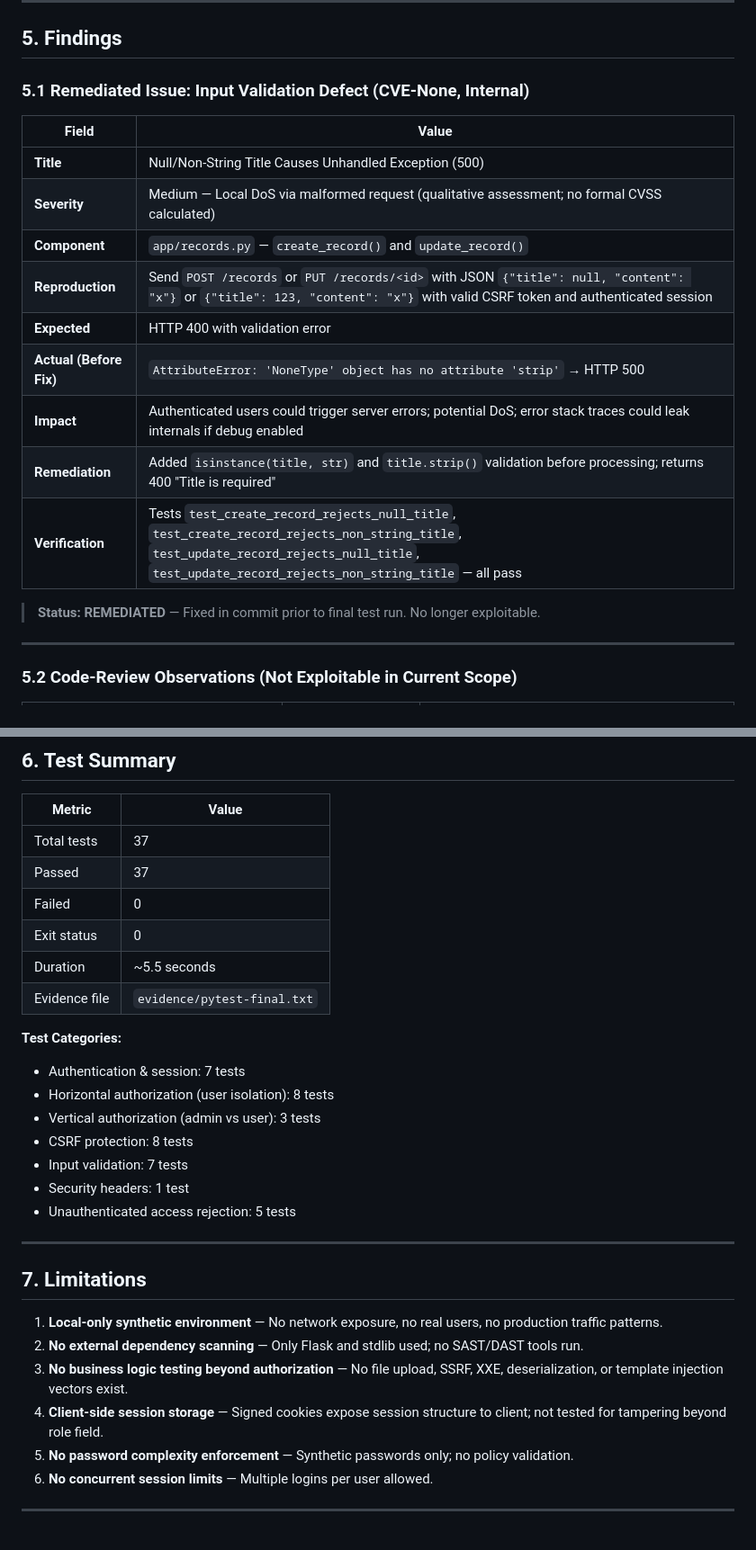
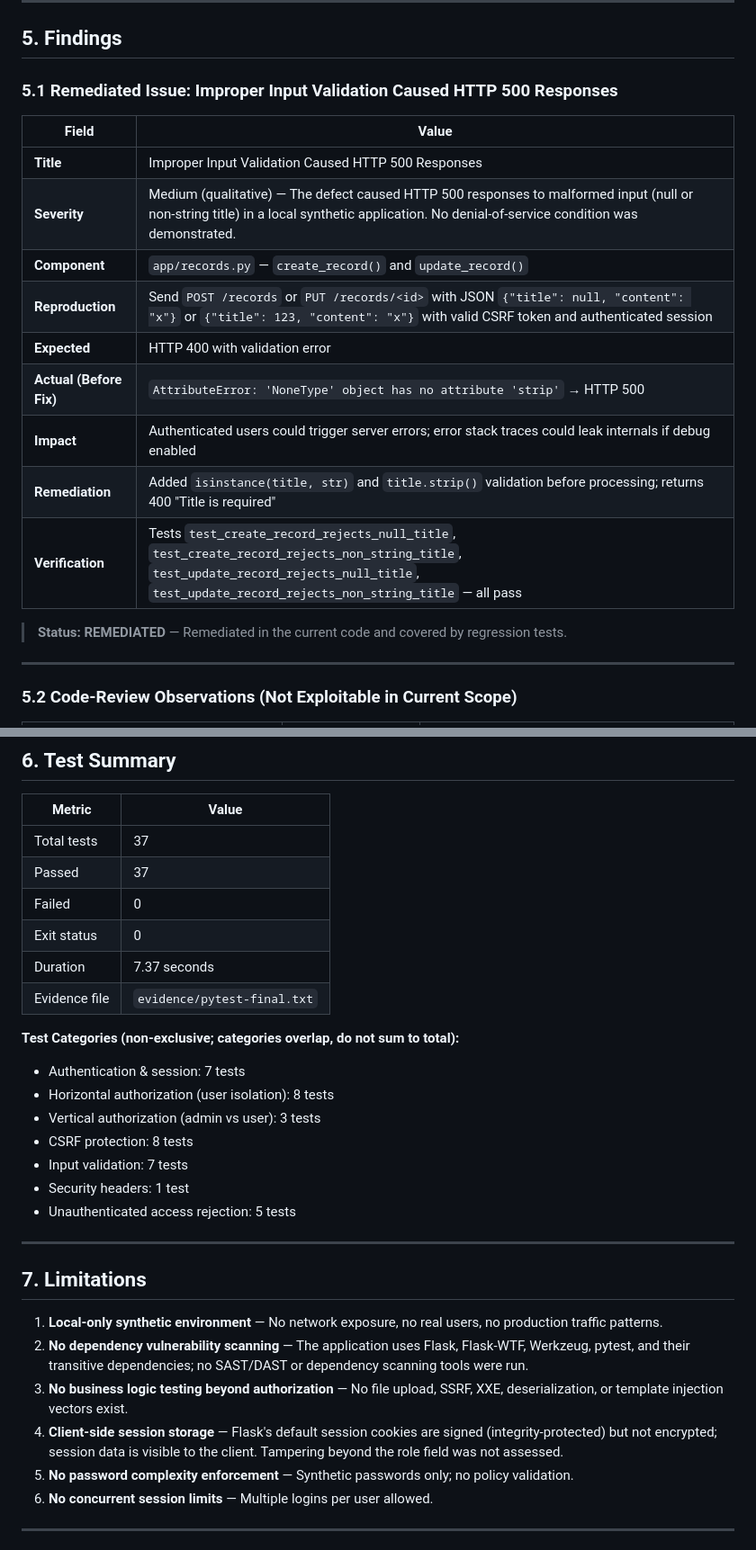
Before and after one commit to samihathecss/auth-access-control-audit, a Markdown page: docs/security-assessment-report.md, 2 parts joined by grey strips. Shown at 90% size. GitHub-like rendering.

Commit message:
Finalize security assessment report

```diff
--- a/docs/security-assessment-report.md
+++ b/docs/security-assessment-report.md
@@ -67,21 +66,21 @@ Evaluate the authentication and authorization controls of a minimal Flask applic
 
 ## 5. Findings
 
-### 5.1 Remediated Issue: Input Validation Defect (CVE-None, Internal)
+### 5.1 Remediated Issue: Improper Input Validation Caused HTTP 500 Responses
 
 | Field | Value |
 |-------|-------|
-| **Title** | Null/Non-String Title Causes Unhandled Exception (500) |
-| **Severity** | Medium — Local DoS via malformed request (qualitative assessment; no formal CVSS calculated) |
+| **Title** | Improper Input Validation Caused HTTP 500 Responses |
+| **Severity** | Medium (qualitative) — The defect caused HTTP 500 responses to malformed input (null or non-string title) in a local synthetic application. No denial-of-service condition was demonstrated. |
 | **Component** | `app/records.py` — `create_record()` and `update_record()` |
 | **Reproduction** | Send `POST /records` or `PUT /records/<id>` with JSON `{"title": null, "content": "x"}` or `{"title": 123, "content": "x"}` with valid CSRF token and authenticated session |
 | **Expected** | HTTP 400 with validation error |
 | **Actual (Before Fix)** | `AttributeError: 'NoneType' object has no attribute 'strip'` → HTTP 500 |
-| **Impact** | Authenticated users could trigger server errors; potential DoS; error stack traces could leak internals if debug enabled |
+| **Impact** | Authenticated users could trigger server errors; error stack traces could leak internals if debug enabled |
 | **Remediation** | Added `isinstance(title, str)` and `title.strip()` validation before processing; returns 400 "Title is required" |
 | **Verification** | Tests `test_create_record_rejects_null_title`, `test_create_record_rejects_non_string_title`, `test_update_record_rejects_null_title`, `test_update_record_rejects_non_string_title` — all pass |
 
-> **Status:** **REMEDIATED** — Fixed in commit prior to final test run. No longer exploitable.
+> **Status:** **REMEDIATED** — Remediated in the current code and covered by regression tests.
 
 ---
 
@@ -106,10 +105,10 @@ Evaluate the authentication and authorization controls of a minimal Flask applic
 | Passed | 37 |
 | Failed | 0 |
 | Exit status | 0 |
-| Duration | ~5.5 seconds |
+| Duration | 7.37 seconds |
 | Evidence file | `evidence/pytest-final.txt` |
 
-**Test Categories:**
+**Test Categories (non-exclusive; categories overlap, do not sum to total):**
 - Authentication & session: 7 tests
 - Horizontal authorization (user isolation): 8 tests
 - Vertical authorization (admin vs user): 3 tests
@@ -123,9 +122,9 @@ Evaluate the authentication and authorization controls of a minimal Flask applic
 ## 7. Limitations
 
 1. **Local-only synthetic environment** — No network exposure, no real users, no production traffic patterns.
-2. **No external dependency scanning** — Only Flask and stdlib used; no SAST/DAST tools run.
+2. **No dependency vulnerability scanning** — The application uses Flask, Flask-WTF, Werkzeug, pytest, and their transitive dependencies; no SAST/DAST or dependency scanning tools were run.
 3. **No business logic testing beyond authorization** — No file upload, SSRF, XXE, deserialization, or template injection vectors exist.
-4. **Client-side session storage** — Signed cookies expose session structure to client; not tested for tampering beyond role field.
+4. **Client-side session storage** — Flask's default session cookies are signed (integrity-protected) but not encrypted; session data is visible to the client. Tampering beyond the role field was not assessed.
 5. **No password complexity enforcement** — Synthetic passwords only; no policy validation.
 6. **No concurrent session limits** — Multiple logins per user allowed.
 
```
Also changed, not shown: other parts of docs/security-assessment-report.md (+1 -2 lines).
